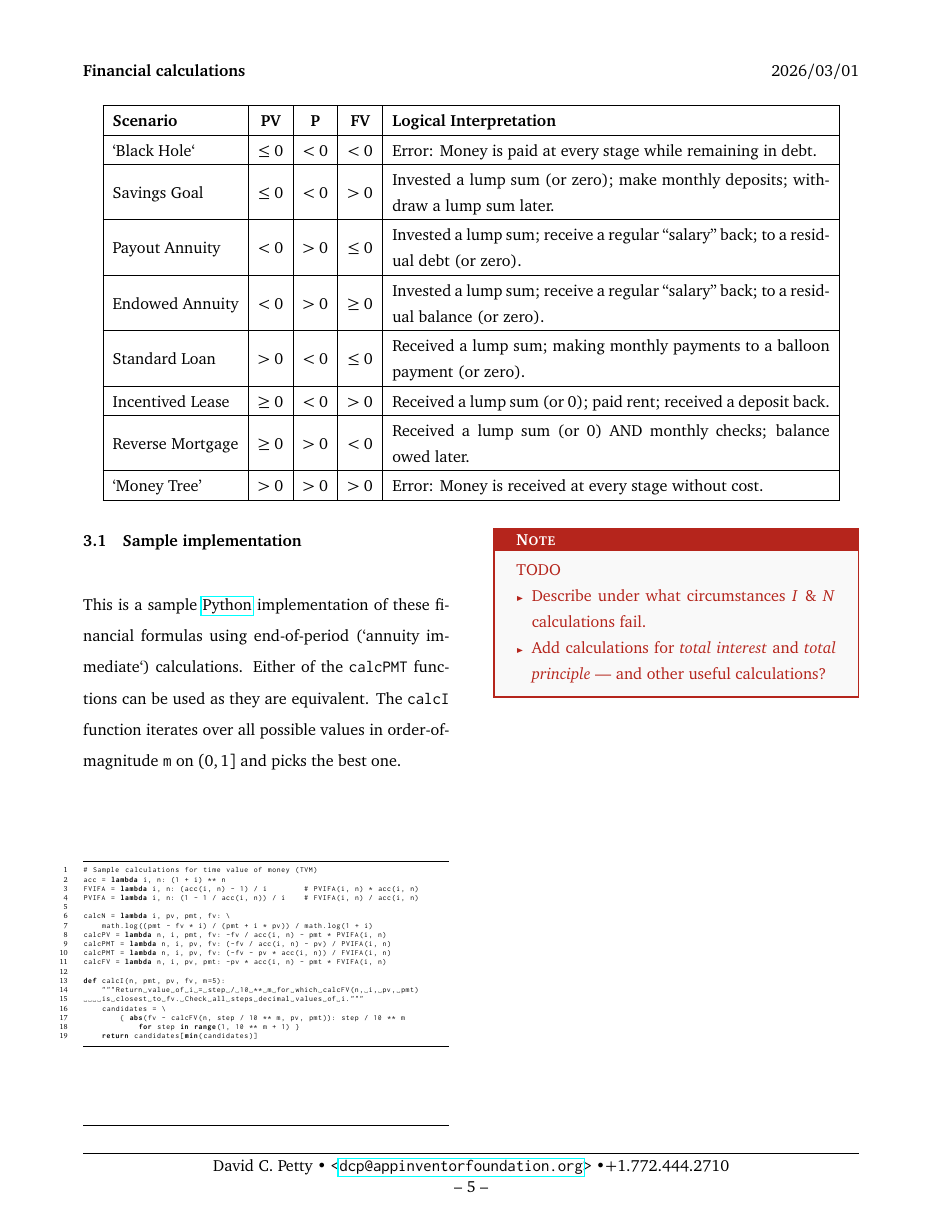
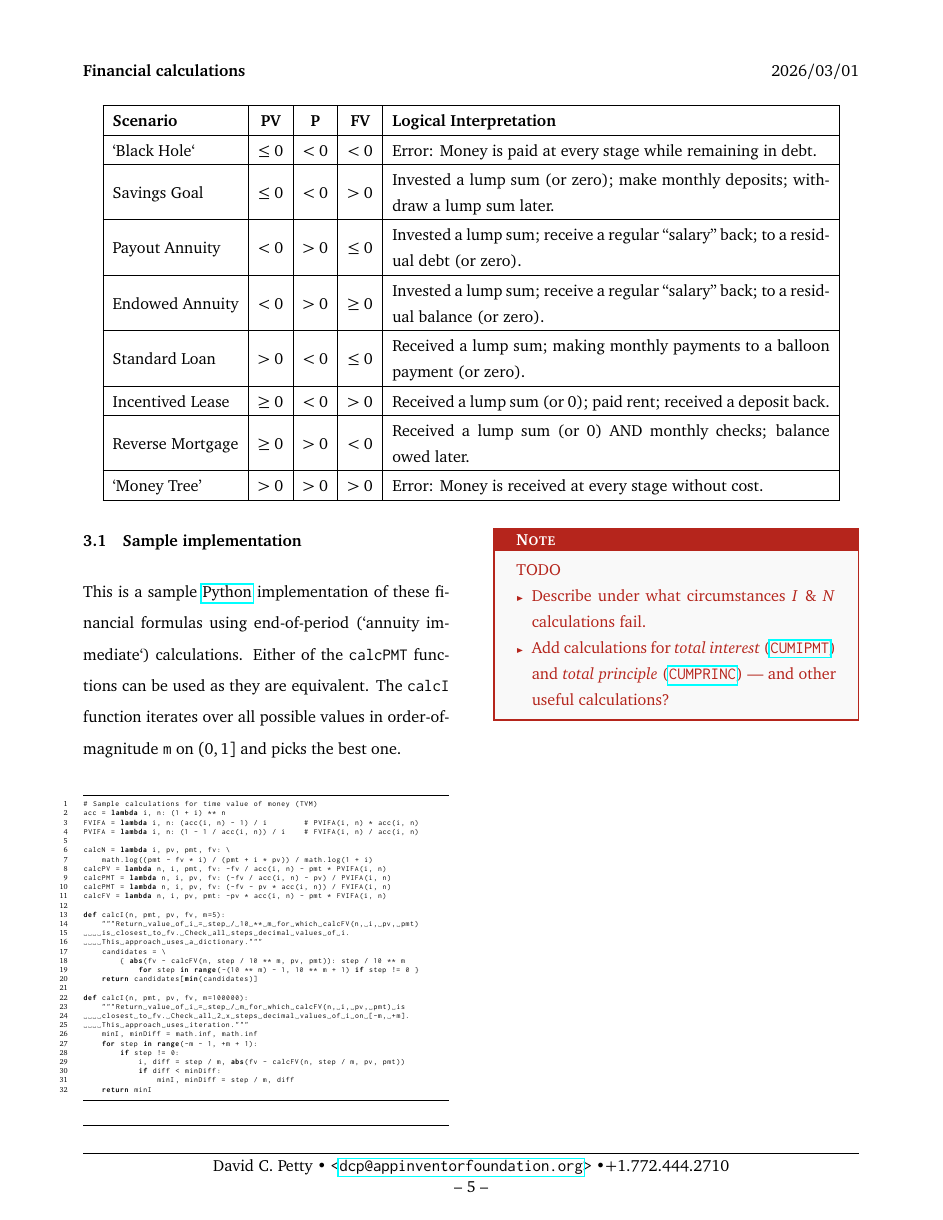
Before and after one commit to dcpetty/latex, a LaTeX document (doc/math/finance.tex): page 5 of 5. Compiled offline with pdfLaTeX.

Commit message:
Updated Python code to reflect iterative I solution.

```diff
--- a/doc/math/finance.tex
+++ b/doc/math/finance.tex
@@ -231,11 +231,24 @@ calcFV = lambda n, i, pv, pmt: -pv * acc(i, n) - pmt * FVIFA(i, n)
 
 def calcI(n, pmt, pv, fv, m=5):
     """Return value of i = step / 10 ** m for which calcFV(n, i, pv, pmt)
-    is closest to fv. Check all steps decimal values of i."""
+    is closest to fv. Check all steps decimal values of i.
+    This approach uses a dictionary."""
     candidates = \
         { abs(fv - calcFV(n, step / 10 ** m, pv, pmt)): step / 10 ** m
-            for step in range(1, 10 ** m + 1) }
+            for step in range(-(10 ** m) - 1, 10 ** m + 1) if step != 0 }
     return candidates[min(candidates)]
+
+def calcI(n, pmt, pv, fv, m=100000):
+    """Return value of i = step / m for which calcFV(n, i, pv, pmt) is
+    closest to fv. Check all 2 x steps decimal values of i on [-m, +m].
+    This approach uses iteration."""
+    minI, minDiff = math.inf, math.inf
+    for step in range(-m - 1, +m + 1):
+        if step != 0:
+            i, diff = step / m, abs(fv - calcFV(n, step / m, pv, pmt))
+            if diff < minDiff:
+                minI, minDiff = step / m, diff
+    return minI
 \end{lstlisting}
 
 \divider
@@ -243,7 +256,7 @@ def calcI(n, pmt, pv, fv, m=5):
 TODO
 \begin{itemize}
 \item Describe under what circumstances $I$ \& $N$ calculations fail.
-\item Add calculations for \textit{total interest} and \textit{total principle} --- and other useful calculations?
+\item Add calculations for \textit{total interest} (\texttt{\href{https://support.google.com/docs/answer/3093211}{CUMIPMT}}) and \textit{total principle} (\texttt{\href{https://support.google.com/docs/answer/3093159}{CUMPRINC}}) --- and other useful calculations?
 \end{itemize}
 }
 
```
Also changed, not shown: doc/math/finance.pdf, doc/math/finance.tex (6 more changed lines).
